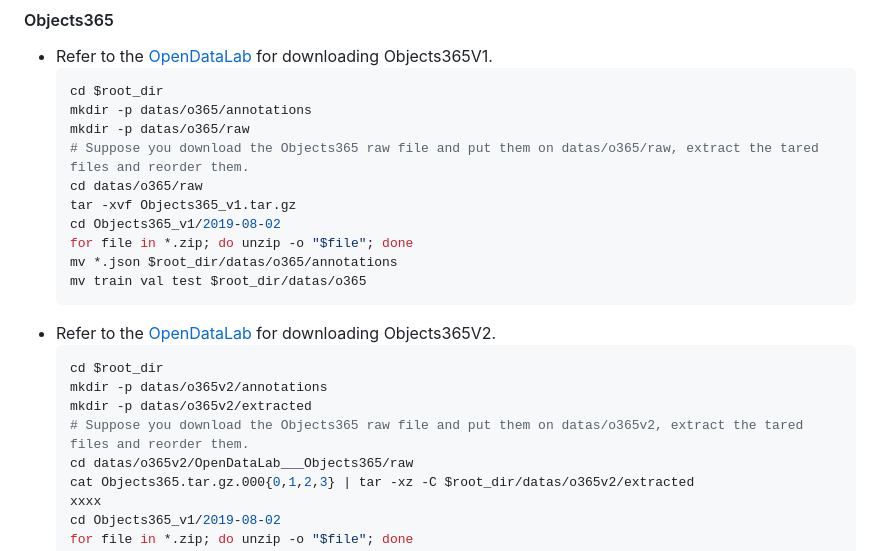
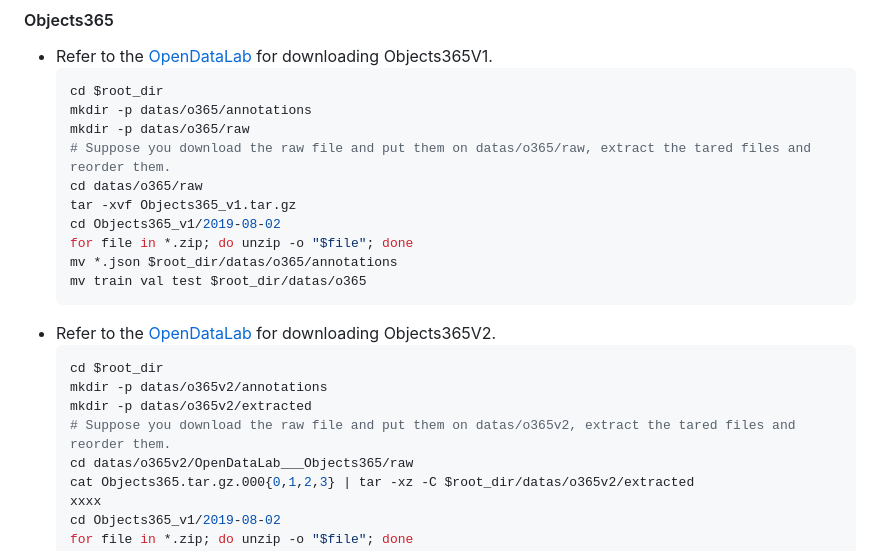
Before and after one commit to QM-IPAlab/FlowOVD, a Markdown page: README.md, the part around the change. Rendered like a GitHub page.

Commit message:
Update README instructions for downloading raw files

```diff
--- a/README.md
+++ b/README.md
@@ -56,7 +56,7 @@ Coming soon ;)
   cd $root_dir
   mkdir -p datas/o365/annotations
   mkdir -p datas/o365/raw
-  # Suppose you download the Objects365 raw file and put them on datas/o365/raw, extract the tared files and reorder them.
+  # Suppose you download the raw file and put them on datas/o365/raw, extract the tared files and reorder them.
   cd datas/o365/raw
   tar -xvf Objects365_v1.tar.gz
   cd Objects365_v1/2019-08-02
@@ -69,7 +69,7 @@ Coming soon ;)
   cd $root_dir
   mkdir -p datas/o365v2/annotations
   mkdir -p datas/o365v2/extracted
-  # Suppose you download the Objects365 raw file and put them on datas/o365v2, extract the tared files and reorder them.
+  # Suppose you download the raw file and put them on datas/o365v2, extract the tared files and reorder them.
   cd datas/o365v2/OpenDataLab___Objects365/raw
   cat Objects365.tar.gz.000{0,1,2,3} | tar -xz -C $root_dir/datas/o365v2/extracted
   xxxx
```
